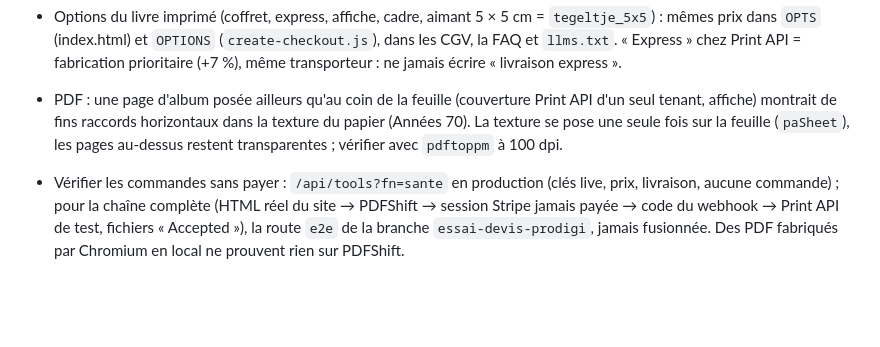
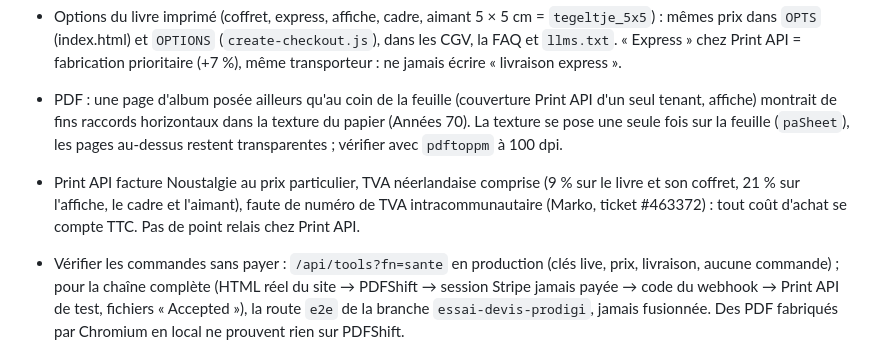
Before and after one commit to Noustalgie/Noustalgie, a Markdown page: CLAUDE.md, the part around the change. Rendered like a GitHub page; blank space fills up the shorter version.

Commit message:
CLAUDE.md : Print API facture TVA néerlandaise comprise (#51)
Claude-Session: https://claude.ai/code/session_01Thh4BogzkD1vcjoKjwjkh7

Co-authored-by: Claude <noreply@anthropic.com>

```diff
--- a/CLAUDE.md
+++ b/CLAUDE.md
@@ -68,6 +68,7 @@ Gabin parle français, préfère que le travail soit fait plutôt qu'expliqué,
 
 - Options du livre imprimé (coffret, express, affiche, cadre, aimant 5 × 5 cm = `tegeltje_5x5`) : mêmes prix dans `OPTS` (index.html) et `OPTIONS` (`create-checkout.js`), dans les CGV, la FAQ et `llms.txt`. « Express » chez Print API = fabrication prioritaire (+7 %), même transporteur : ne jamais écrire « livraison express ».
 - PDF : une page d'album posée ailleurs qu'au coin de la feuille (couverture Print API d'un seul tenant, affiche) montrait de fins raccords horizontaux dans la texture du papier (Années 70). La texture se pose une seule fois sur la feuille (`paSheet`), les pages au-dessus restent transparentes ; vérifier avec `pdftoppm` à 100 dpi.
+- Print API facture Noustalgie au prix particulier, TVA néerlandaise comprise (9 % sur le livre et son coffret, 21 % sur l'affiche, le cadre et l'aimant), faute de numéro de TVA intracommunautaire (Marko, ticket #463372) : tout coût d'achat se compte TTC. Pas de point relais chez Print API.
 - Vérifier les commandes sans payer : `/api/tools?fn=sante` en production (clés live, prix, livraison, aucune commande) ; pour la chaîne complète (HTML réel du site → PDFShift → session Stripe jamais payée → code du webhook → Print API de test, fichiers « Accepted »), la route `e2e` de la branche `essai-devis-prodigi`, jamais fusionnée. Des PDF fabriqués par Chromium en local ne prouvent rien sur PDFShift.
 - Fichiers Print API : la page de 210 est agrandie à 216 mm (fond perdu de 3 mm), l'album de 24 pages reçoit deux pages unies en fin de livre (24 pages intérieures minimum). Print API vérifie les dimensions à la réception (statut `Accepted` des fichiers de la commande).
 
```
